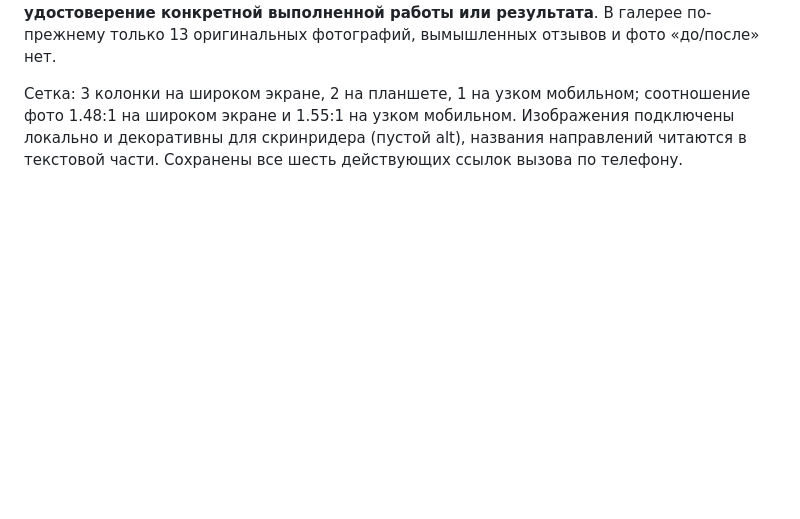
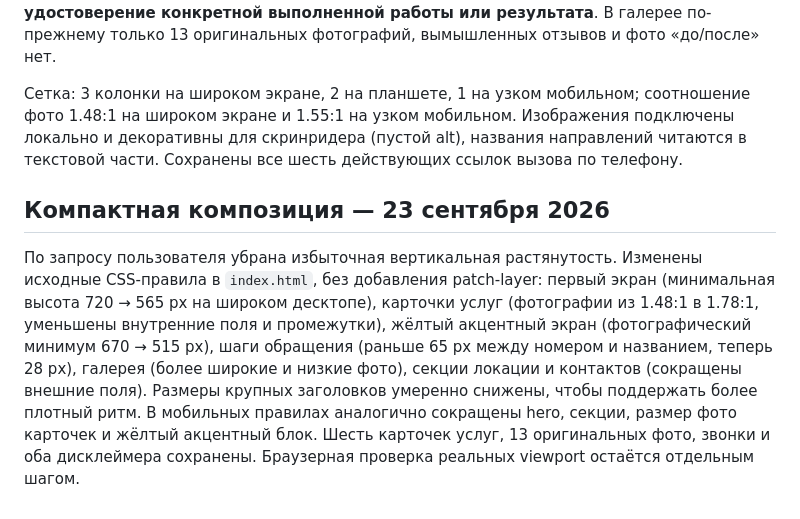
Before and after one commit to mobigametim-bit/kaliningrad-web-studio, a Markdown page: demos/sun-service-24576109/PROJECT.md, the part around the change. Rendered like a GitHub page; blank space fills up the shorter version.

Commit message:
Document compact Sun Service layout and preserved content

```diff
--- a/demos/sun-service-24576109/PROJECT.md
+++ b/demos/sun-service-24576109/PROJECT.md
@@ -40,3 +40,7 @@
 Распределение кадров: диагностика — `generated-02.png`; ходовая — `generated-03.png`; двигатель — `generated-04.png`; автоэлектрика — `photo-05.png`; шумоизоляция — `photo-09.png`; автозвук — `photo-12.png`. Первые три — созданные ранее рекламные изображения, последние три — переданные пользователем фотографии. Реальные фото на карточках использованы как атмосферное визуальное сопровождение направлений, **не как удостоверение конкретной выполненной работы или результата**. В галерее по-прежнему только 13 оригинальных фотографий, вымышленных отзывов и фото «до/после» нет.
 
 Сетка: 3 колонки на широком экране, 2 на планшете, 1 на узком мобильном; соотношение фото 1.48:1 на широком экране и 1.55:1 на узком мобильном. Изображения подключены локально и декоративны для скринридера (пустой alt), названия направлений читаются в текстовой части. Сохранены все шесть действующих ссылок вызова по телефону.
+
+## Компактная композиция — 23 сентября 2026
+
+По запросу пользователя убрана избыточная вертикальная растянутость. Изменены исходные CSS-правила в `index.html`, без добавления patch-layer: первый экран (минимальная высота 720 → 565 px на широком десктопе), карточки услуг (фотографии из 1.48:1 в 1.78:1, уменьшены внутренние поля и промежутки), жёлтый акцентный экран (фотографический минимум 670 → 515 px), шаги обращения (раньше 65 px между номером и названием, теперь 28 px), галерея (более широкие и низкие фото), секции локации и контактов (сокращены внешние поля). Размеры крупных заголовков умеренно снижены, чтобы поддержать более плотный ритм. В мобильных правилах аналогично сокращены hero, секции, размер фото карточек и жёлтый акцентный блок. Шесть карточек услуг, 13 оригинальных фото, звонки и оба дисклеймера сохранены. Браузерная проверка реальных viewport остаётся отдельным шагом.
```
